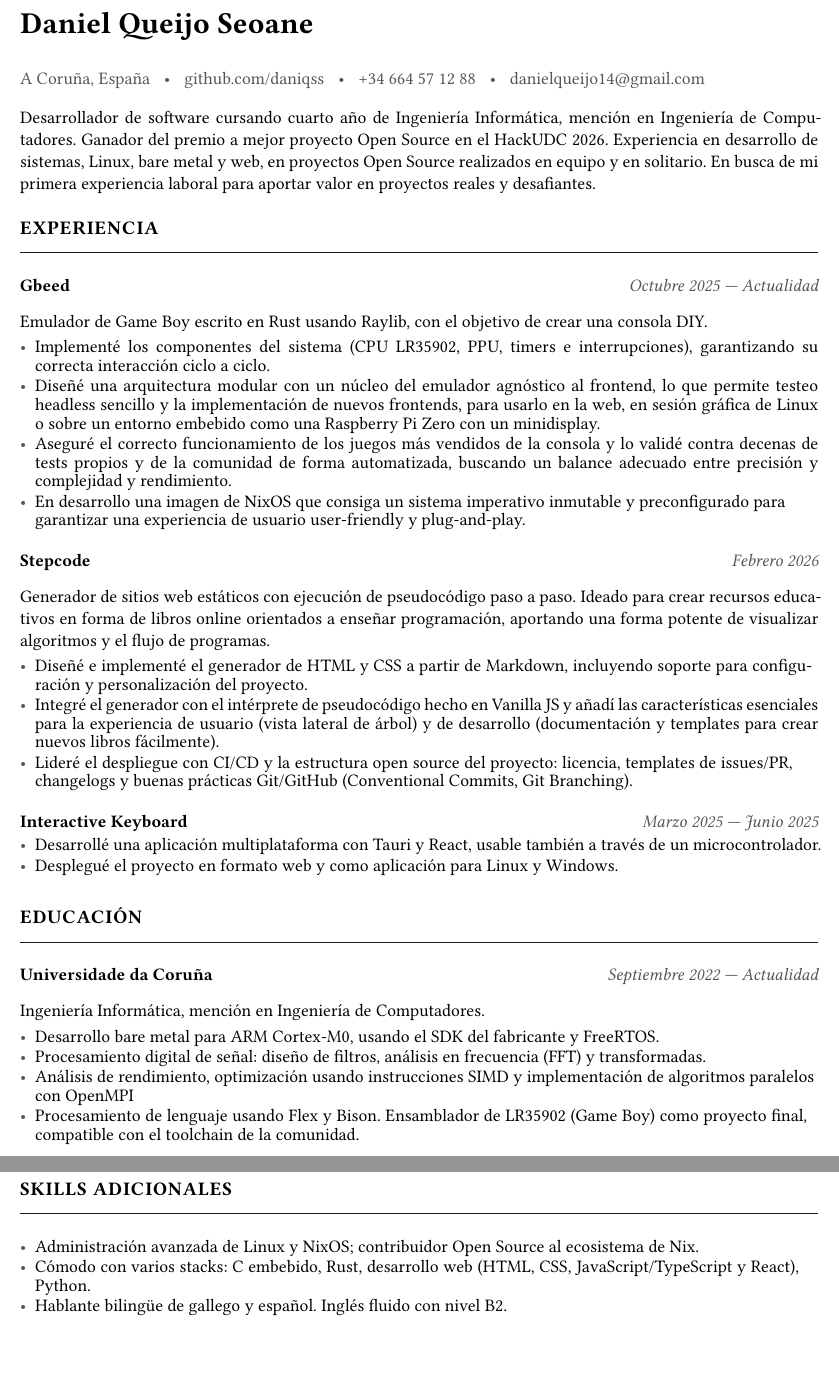
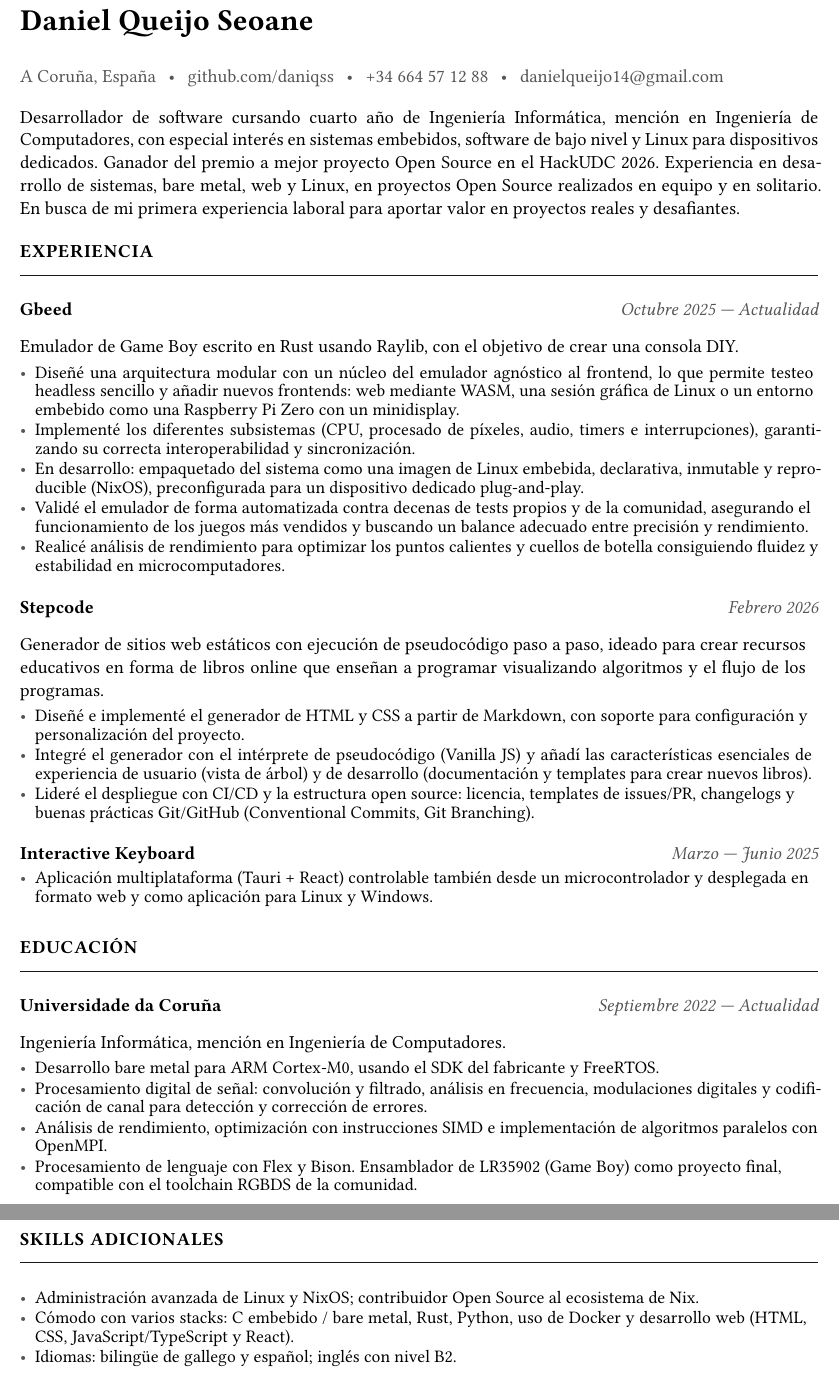
Before and after one commit to daniqss/cv, a Typst document (cv.typ): two parts of pages 1 and 2 of 2, joined at a grey line, cut so that both start at the same text, the shorter picture padded with empty space. Compiled offline with Typst 0.15.

Commit message:
second version

```diff
--- a/cv.typ
+++ b/cv.typ
@@ -49,3 +49,6 @@
 
 #v(4pt)
 Desarrollador de software cursando cuarto año de Ingeniería Informática, mención en
+Ingeniería de Computadores, con especial interés en sistemas embebidos, software de bajo
+nivel y Linux para dispositivos dedicados. Ganador del premio a mejor proyecto Open Source
+en el HackUDC 2026. Experiencia en desarrollo de sistemas, bare metal, web y Linux,
@@ -56,50 +57,40 @@ En busca de mi primera experiencia laboral para aportar valor en proyectos reale
 
 #seccion("Experiencia")
 
-// #entrada("Gbeed", "Octubre 2025 — Actualidad")[
-//   #punto[Emulador de Game Boy escrito en Rust usando Raylib para gráficos y audio. Trabajo
-//     de fin de grado.]
-//   #punto[Diseñé una arquitectura modular con un núcleo del emulador agnóstico al frontend,
-//     lo que permite testeo headless sencillo y la implementación de nuevos frontends. En desarrollo:
-//     una interfaz web vía WASM y otra orientada a consolas DIY sobre Raspberry Pi Zero con Alpine Linux.]
-//   #punto[Aseguré el correcto funcionamiento de los juegos más vendidos de la consola y lo
-//     validé contra decenas de tests propios y de la comunidad de forma automatizada, buscando un balance adecuado
-//     entre precisión y complejidad y rendimiento.]
-// ]
-//
-#entrada(titulo: "Gbeed", fecha: "Octubre 2025 — Actualidad")[
+#entrada(
+  titulo: link("https://github.com/daniqss/gbeed")[Gbeed],
+  fecha: "Octubre 2025 — Actualidad",
+)[
   Emulador de Game Boy escrito en Rust usando Raylib, con el objetivo de crear una consola DIY.
   #v(3pt)
   #punto[
-    Implementé los componentes del sistema (CPU LR35902, PPU, timers e interrupciones), garantizando
-    su correcta interacción ciclo a ciclo.
+    Diseñé una arquitectura modular con un núcleo del emulador agnóstico al frontend, lo que
+    permite testeo headless sencillo y añadir nuevos frontends: web mediante WASM, una sesión gráfica de
+    Linux o un entorno embebido como una Raspberry Pi Zero con un minidisplay.
   ]
   #punto[
-    Diseñé una arquitectura modular con un núcleo del emulador agnóstico al frontend,
-    lo que permite testeo headless sencillo y la implementación de nuevos frontends, para usarlo en la web,
-    en sesión gráfica de Linux o sobre un entorno embebido como una Raspberry Pi Zero con un minidisplay.
+    Implementé los diferentes subsistemas (CPU, procesado de píxeles, audio, timers e interrupciones),
+    garantizando su correcta interoperabilidad y sincronización.
   ]
   #punto[
-    Aseguré el correcto funcionamiento de los juegos más vendidos de la consola y lo
-    validé contra decenas de tests propios y de la comunidad de forma automatizada, buscando un balance adecuado
-    entre precisión y complejidad y rendimiento.
+    En desarrollo: empaquetado del sistema como una imagen de Linux embebida, declarativa,
+    inmutable y reproducible (NixOS), preconfigurada para un dispositivo dedicado plug-and-play.
   ]
   #punto[
-    En desarrollo una imagen de NixOS que consiga un sistema imperativo inmutable y preconfigurado para garantizar una experiencia de
-    usuario user-friendly y plug-and-play.
+    Validé el emulador de forma automatizada contra decenas de tests propios y de la comunidad,
+    asegurando el funcionamiento de los juegos más vendidos y buscando un balance adecuado entre
+    precisión y rendimiento.
+  ]
+  #punto[
+    Realicé análisis de rendimiento para optimizar los puntos calientes y cuellos de botella consiguiendo fluidez y estabilidad en microcomputadores.
   ]
 ]
 
 #entrada(titulo: "Stepcode", fecha: "Febrero 2026")[
-  Generador de sitios web estáticos con ejecución de pseudocódigo paso a paso.
-  Ideado para crear recursos educativos en forma de libros online orientados a enseñar
-  programación, aportando una forma potente de visualizar algoritmos y el flujo de programas.
+  Generador de sitios web estáticos con ejecución de pseudocódigo paso a paso, ideado para crear
+  recursos educativos en forma de libros online que enseñan a programar visualizando algoritmos
+  y el flujo de los programas.
   #v(3pt)
-  #punto[Diseñé e implementé el generador de HTML y CSS a partir de Markdown, incluyendo
-    soporte para configuración y personalización del proyecto.]
-  #punto[Integré el generador con el intérprete de pseudocódigo hecho en Vanilla JS y añadí
-    las características esenciales para la experiencia de usuario (vista lateral de árbol) y de
-    desarrollo (documentación y templates para crear nuevos libros fácilmente).]
-  #punto[Lideré el despliegue con CI/CD y la estructura open source del proyecto: licencia,
-    templates de issues/PR, changelogs y buenas prácticas Git/GitHub (Conventional Commits,
-    Git Branching).]
+  #punto[Diseñé e implementé el generador de HTML y CSS a partir de Markdown, con soporte para
+    configuración y personalización del proyecto.]
+  #punto[Integré el generador con el intérprete de pseudocódigo (Vanilla JS) y añadí las
@@ -106,13 +101,9 @@ En busca de mi primera experiencia laboral para aportar valor en proyectos reale
 ]
 
-#entrada(titulo: "Interactive Keyboard", fecha: "Marzo 2025 — Junio 2025")[
-  #punto[
-    Desarrollé una aplicación multiplataforma con Tauri y React, usable también a través
-    de un microcontrolador.
-  ]
-  #punto[Desplegué el proyecto en formato web y como aplicación para Linux y Windows.]
+#entrada(titulo: "Interactive Keyboard", fecha: "Marzo — Junio 2025")[
+  #punto[Aplicación multiplataforma (Tauri + React) controlable también desde un microcontrolador
+    y desplegada en formato web y como aplicación para Linux y Windows.]
 ]
-
 
 #seccion("Educación")
 
@@ -122,25 +113,19 @@ En busca de mi primera experiencia laboral para aportar valor en proyectos reale
 )[
   Ingeniería Informática, mención en Ingeniería de Computadores.
   #v(3pt)
-  #punto[
-    Desarrollo bare metal para ARM Cortex-M0, usando el SDK del fabricante y FreeRTOS.
-  ]
-  #punto[
-    Procesamiento digital de señal: diseño de filtros, análisis en frecuencia (FFT) y transformadas.
-  ]
-  #punto[
-    Análisis de rendimiento, optimización usando instrucciones SIMD y implementación de algoritmos paralelos con OpenMPI
-  ]
-  #punto[
-    Procesamiento de lenguaje usando Flex y Bison. Ensamblador de LR35902 (Game Boy) como proyecto final, compatible con el toolchain de la comunidad.
-  ]
+  #punto[Desarrollo bare metal para ARM Cortex-M0, usando el SDK del fabricante y FreeRTOS.]
+  #punto[Procesamiento digital de señal: convolución y filtrado, análisis
+    en frecuencia, modulaciones digitales y codificación de canal para detección y corrección de errores.]
+  #punto[Análisis de rendimiento, optimización con instrucciones SIMD e implementación de
+    algoritmos paralelos con OpenMPI.]
+  #punto[Procesamiento de lenguaje con Flex y Bison. Ensamblador de LR35902 (Game Boy) como
+    proyecto final, compatible con el toolchain RGBDS de la comunidad.]
 ]
-
 
 #seccion("Skills adicionales")
 
 #entrada[
   #punto[Administración avanzada de Linux y NixOS; contribuidor Open Source al ecosistema de Nix.]
-  #punto[Cómodo con varios stacks: C embebido, Rust, desarrollo web (HTML, CSS, JavaScript/TypeScript y React), Python.]
-  #punto[Hablante bilingüe de gallego y español. Inglés fluido con nivel B2.]
+  #punto[Cómodo con varios stacks: C embebido / bare metal, Rust, Python, uso de Docker y desarrollo web (HTML, CSS, JavaScript/TypeScript y React).]
+  #punto[Idiomas: bilingüe de gallego y español; inglés con nivel B2.]
 ]
```
Also changed, not shown: cv.typ (24 more changed lines).
